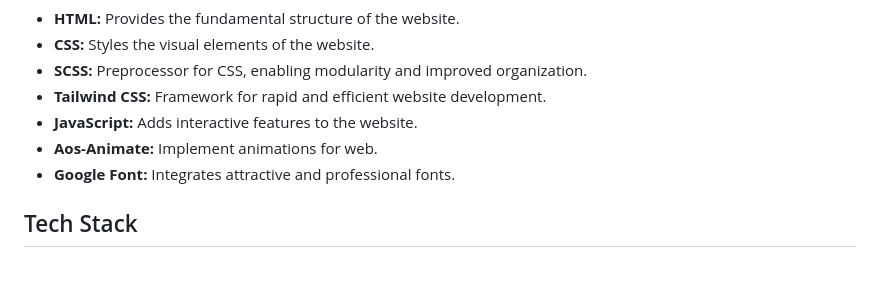
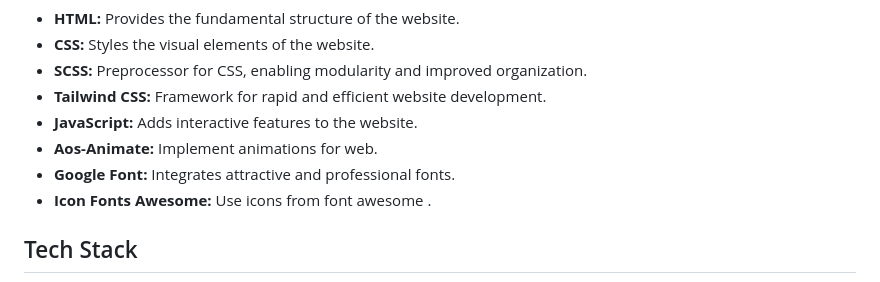
Before and after one commit to kodeman274/web-profile-codeman, a Markdown page: README.md, the part around the change. GitHub-like rendering.

```diff
--- a/README.md
+++ b/README.md
@@ -31,6 +31,7 @@ This web profile serves as an introduction to my skills, experience, and backgro
 - **JavaScript:** Adds interactive features to the website.
 - **Aos-Animate:** Implement animations for web.
 - **Google Font:** Integrates attractive and professional fonts.
+- **Icon Fonts Awesome:** Use icons from font awesome .
 
 ## Tech Stack
 
```
